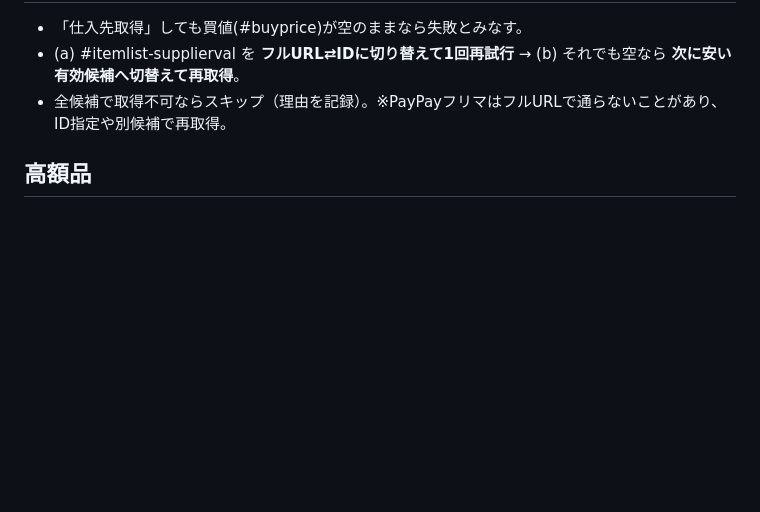
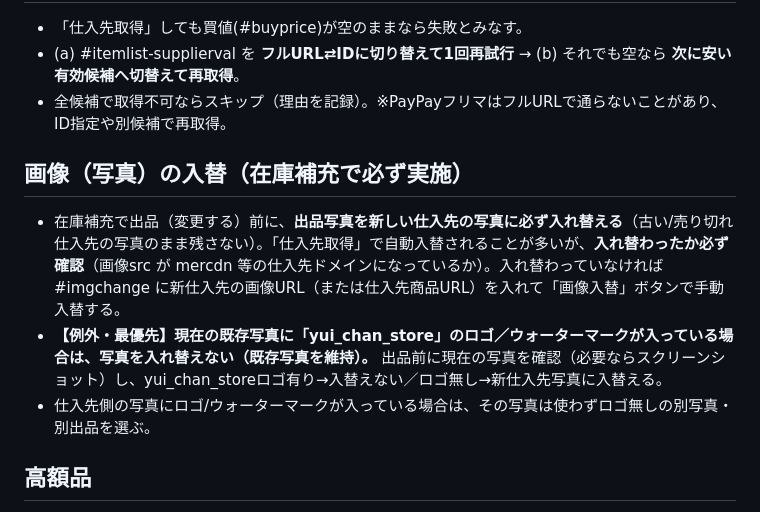
Before and after one commit to kazuakiwrx/ebaytool, a Markdown page: config/supplier_rules.md, the part around the change. Rendered like a GitHub page; blank space fills up the shorter version.

Commit message:
画像入替ルールを追加: 在庫補充は写真を必ず新仕入先に入替・反映確認。既存写真にyui_chan_storeロゴがある場合は入替えない

```diff
--- a/config/supplier_rules.md
+++ b/config/supplier_rules.md
@@ -38,6 +38,11 @@
 - (a) #itemlist-supplierval を **フルURL⇄IDに切り替えて1回再試行** → (b) それでも空なら **次に安い有効候補へ切替えて再取得**。
 - 全候補で取得不可ならスキップ（理由を記録）。※PayPayフリマはフルURLで通らないことがあり、ID指定や別候補で再取得。
 
+## 画像（写真）の入替（在庫補充で必ず実施）
+- 在庫補充で出品（変更する）前に、**出品写真を新しい仕入先の写真に必ず入れ替える**（古い/売り切れ仕入先の写真のまま残さない）。「仕入先取得」で自動入替されることが多いが、**入れ替わったか必ず確認**（画像src が mercdn 等の仕入先ドメインになっているか）。入れ替わっていなければ #imgchange に新仕入先の画像URL（または仕入先商品URL）を入れて「画像入替」ボタンで手動入替する。
+- **【例外・最優先】現在の既存写真に「yui_chan_store」のロゴ／ウォーターマークが入っている場合は、写真を入れ替えない（既存写真を維持）。** 出品前に現在の写真を確認（必要ならスクリーンショット）し、yui_chan_storeロゴ有り→入替えない／ロゴ無し→新仕入先写真に入替える。
+- 仕入先側の写真にロゴ/ウォーターマークが入っている場合は、その写真は使わずロゴ無しの別写真・別出品を選ぶ。
+
 ## 高額品
 - 仕入価格（送料込み = #buyprice+#buyshippingprice）が **¥100,000以上** の商品は自動出品しない（高額のため要承認/人手確認に回す。タスク側の運用に従う）。
 
```
